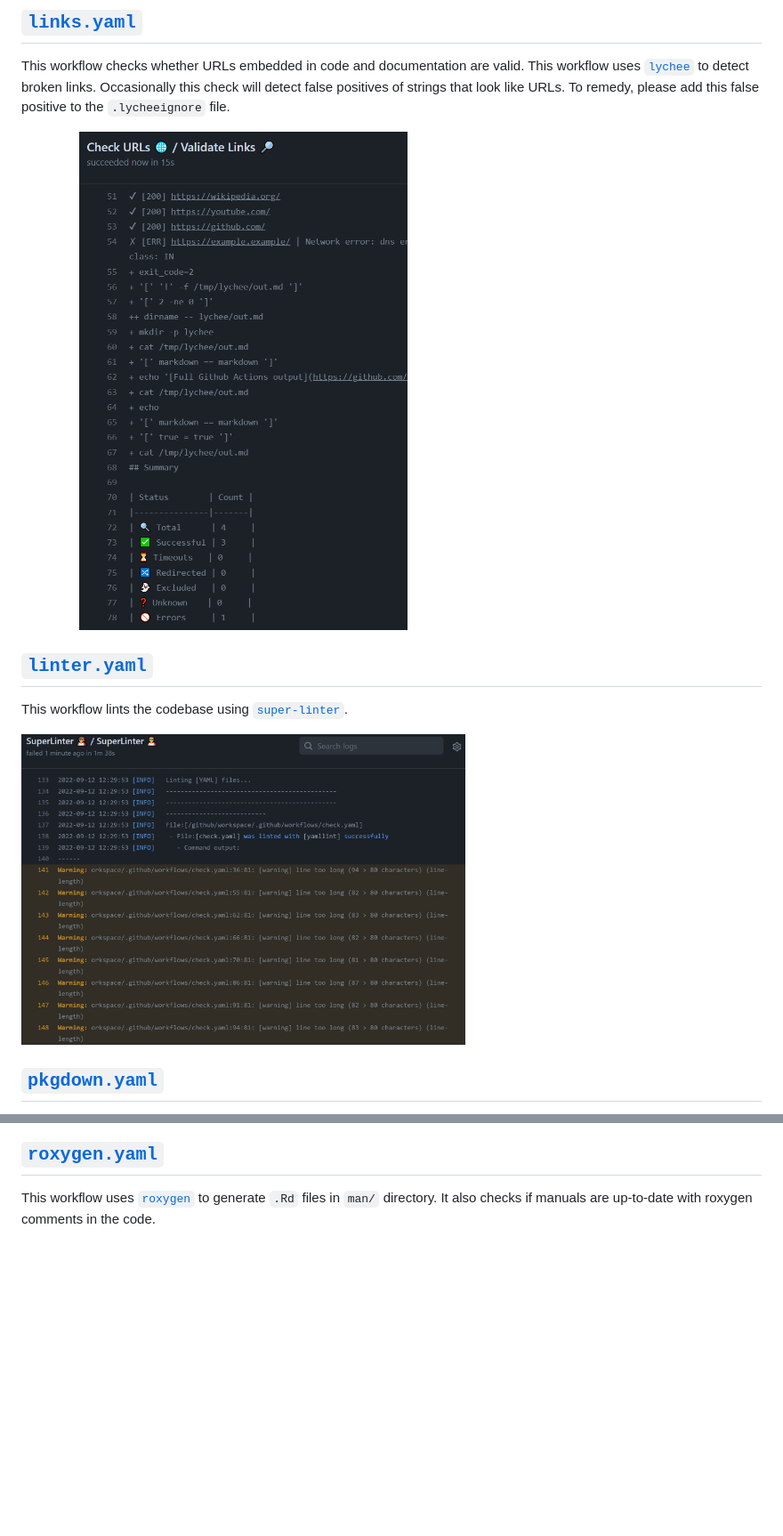
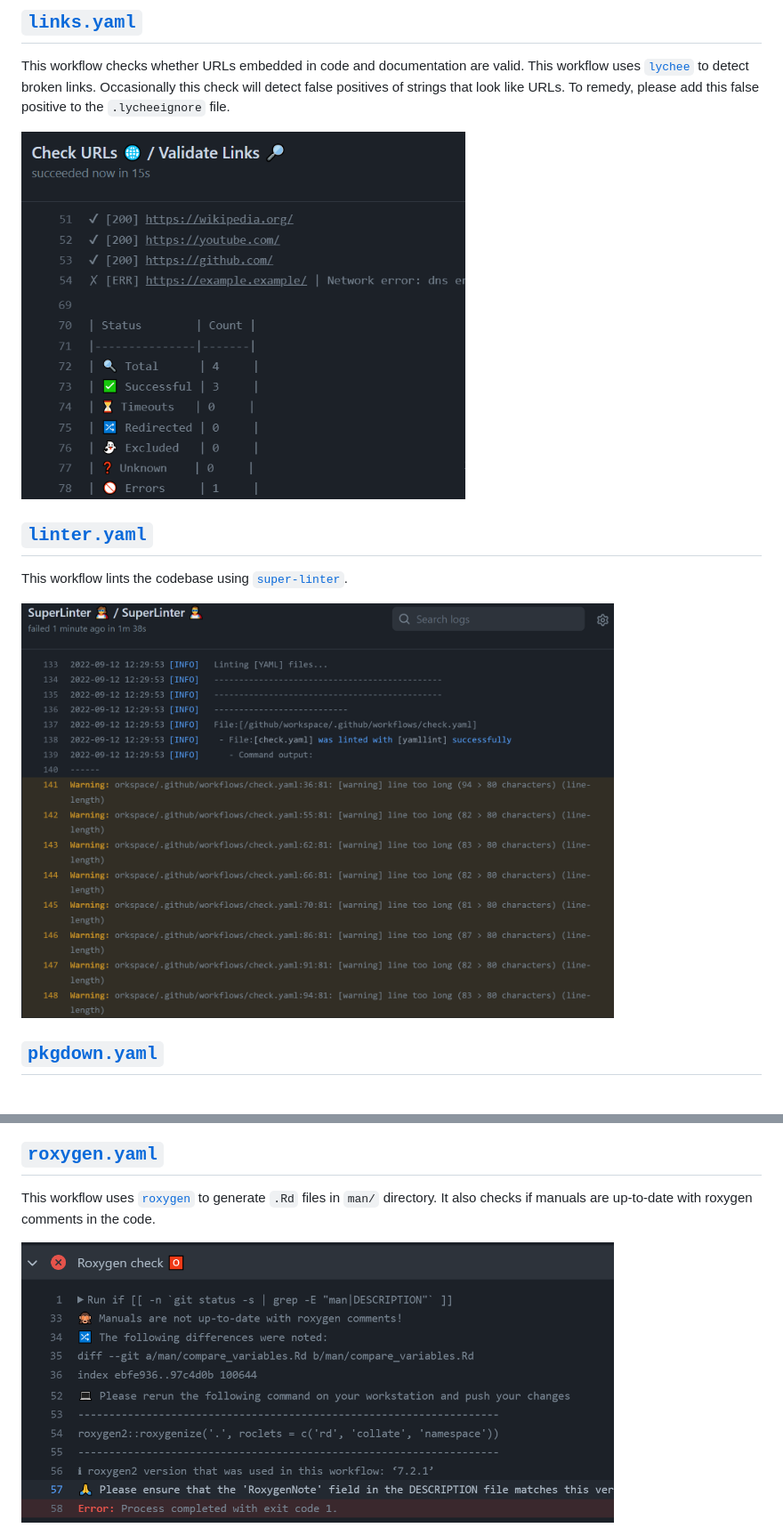
Before and after one commit to insightsengineering/r.pkg.template, a Markdown page: workflows.md, 2 parts joined by grey strips. Shown: that part at 89% size. GitHub-like rendering; pictures changed too: images/links.png, images/roxygen.png (added); blank space fills up the shorter version.

```diff
--- a/workflows.md
+++ b/workflows.md
@@ -60,7 +60,7 @@ This workflow checks whether URLs embedded in code and documentation are valid.
 
 This workflow lints the codebase using [`super-linter`](https://github.com/github/super-linter).
 
-<img src="images/superlinter.png"  width="60%">
+<img src="images/superlinter.png"  width="80%">
 
 ## [`pkgdown.yaml`](./.github/workflows/pkgdown.yaml)
 
@@ -80,3 +80,5 @@ This workflow creates a GitHub release from a `git` tag and generates changelog
 
 This workflow uses [`roxygen`](https://roxygen2.r-lib.org/) to generate `.Rd` files in `man/` directory.
 It also checks if manuals are up-to-date with roxygen comments in the code.
+
+<img src="images/roxygen.png"  width="80%">
```
Also changed, not shown: images/release.png (added).
